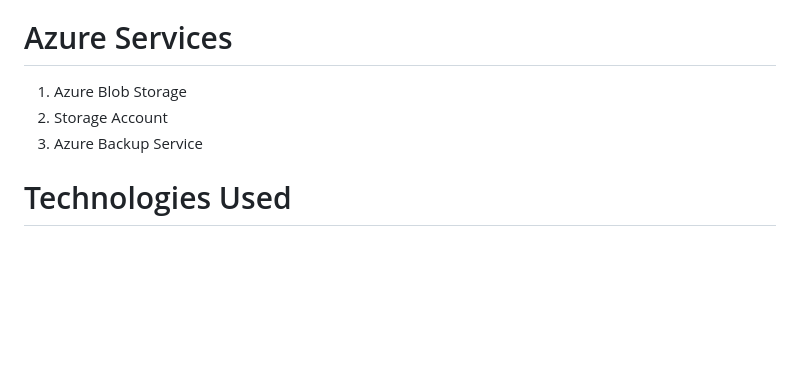
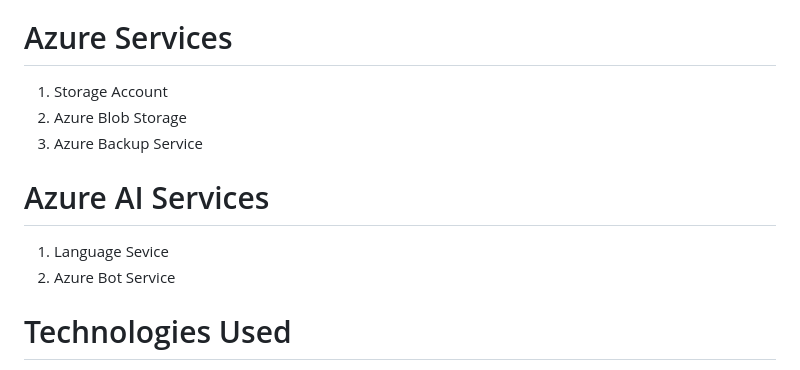
Before and after one commit to Mohammad-Hussain28/Secure_Bank, a Markdown page: README.md, the part around the change. GitHub-like rendering; blank space fills up the shorter version.

```diff
--- a/README.md
+++ b/README.md
@@ -12,9 +12,12 @@ The Bank Where Money Meets Trust because Your Money Deserves The Best.
 3. Git-Hub Repository URL : [https://github.com/Mohammad-Hussain28/Secure_bank]
 4. Industry : Finance Sector
 # Azure Services
-1. Azure Blob Storage
-2. Storage Account
+1. Storage Account
+2. Azure Blob Storage
 3. Azure Backup Service
+# Azure AI Services
+1. Language Sevice
+2. Azure Bot Service
 # Technologies Used
 1. HTML5
 2. CSS3
```
